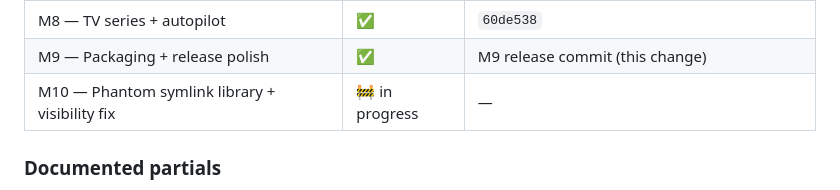
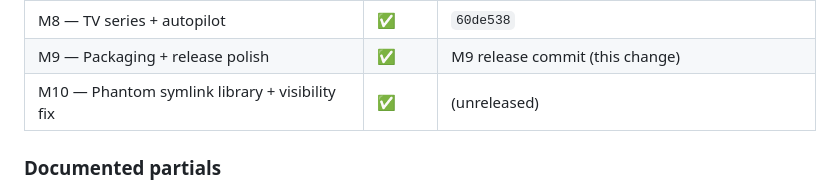
Before and after one commit to spencerharmon/phantom-library, a Markdown page: PLAN.md, the part around the change. Rendered like a GitHub page.

```diff
--- a/PLAN.md
+++ b/PLAN.md
@@ -25,7 +25,7 @@ Mascot: *Stygiomedusa gigantea*, the giant phantom jelly.
 | M7 — Eviction + favourite-driven persistence | ✅ | `3377add` |
 | M8 — TV series + autopilot                   | ✅ | `60de538` |
 | M9 — Packaging + release polish              | ✅ | M9 release commit (this change) |
-| M10 — Phantom symlink library + visibility fix | 🚧 in progress | — |
+| M10 — Phantom symlink library + visibility fix | ✅ | (unreleased) |
 
 ### Documented partials
 
```
Also changed, not shown: CHANGELOG.md (+21 -0 lines).
